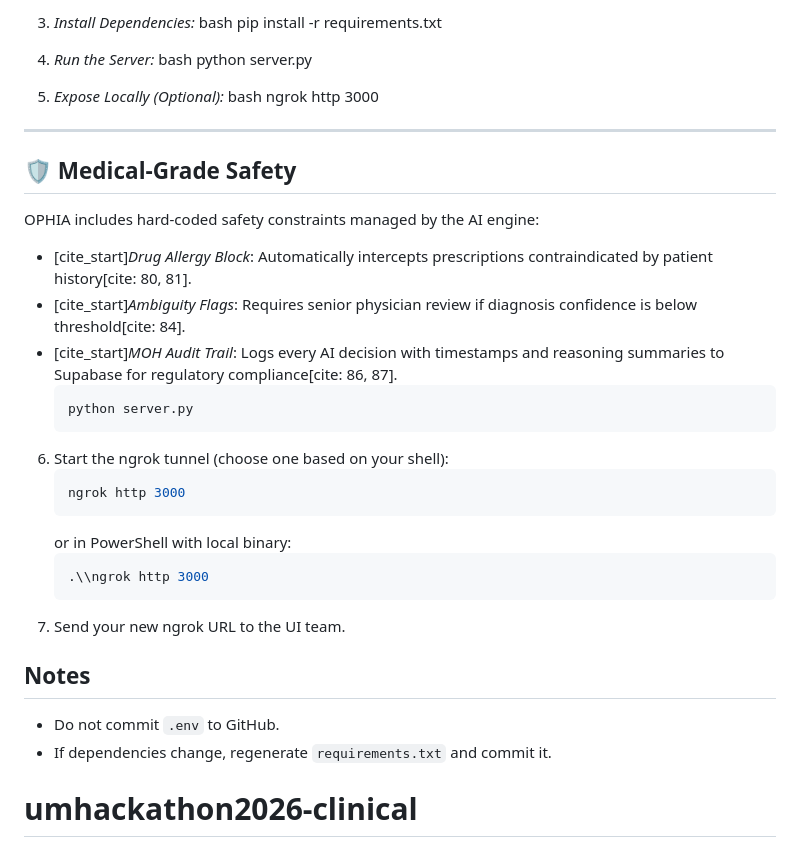
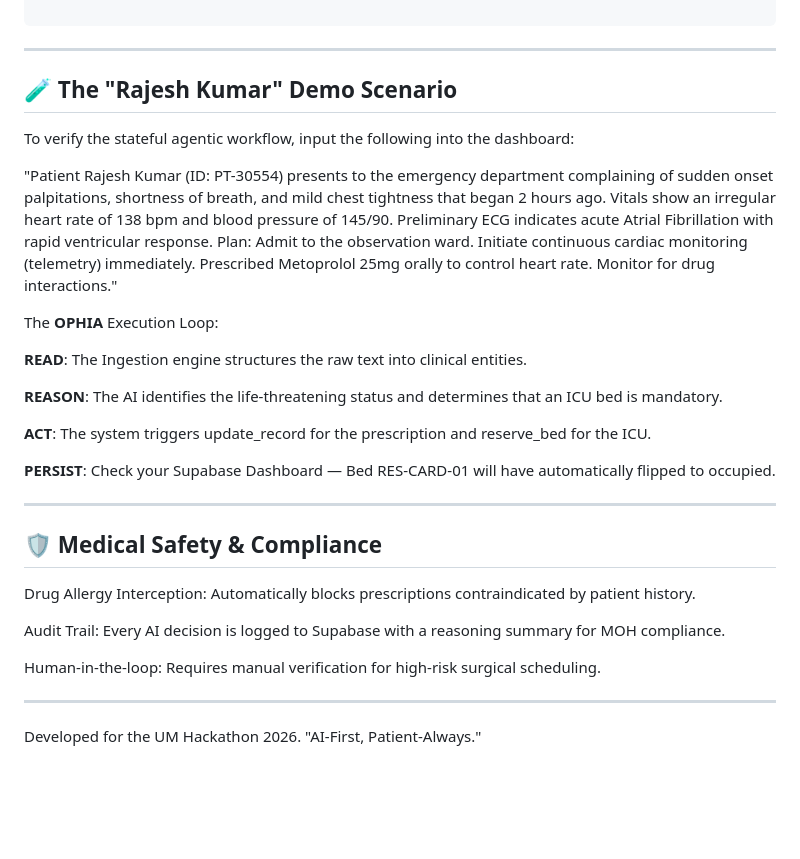
Before and after one commit to fthanifa/umhackathon2026-clinical, a Markdown page: README.md, the part around one of its changes. Rendered like a GitHub page; blank space fills up the shorter version.

````diff
--- a/README.md
+++ b/README.md
@@ -66,42 +73,32 @@ This repository contains the Flask + Supabase backend used for clinical data man
 
-
-3.  *Install Dependencies:*
-    bash
-    pip install -r requirements.txt
-
-
-4.  *Run the Server:*
-    bash
-    python server.py
-
-
-5.  *Expose Locally (Optional):*
-    bash
-    ngrok http 3000
-
+```
 
 ---
 
-## 🛡️ Medical-Grade Safety
-OPHIA includes hard-coded safety constraints managed by the AI engine:
-* [cite_start]*Drug Allergy Block*: Automatically intercepts prescriptions contraindicated by patient history[cite: 80, 81].
-* [cite_start]*Ambiguity Flags*: Requires senior physician review if diagnosis confidence is below threshold[cite: 84].
-* [cite_start]*MOH Audit Trail*: Logs every AI decision with timestamps and reasoning summaries to Supabase for regulatory compliance[cite: 86, 87].
-   ```powershell
-   python server.py
-   ```
-6. Start the ngrok tunnel (choose one based on your shell):
-   ```powershell
-   ngrok http 3000
-   ```
-   or in PowerShell with local binary:
-   ```powershell
-   .\\ngrok http 3000
-   ```
-7. Send your new ngrok URL to the UI team.
+## 🧪 The "Rajesh Kumar" Demo Scenario
+To verify the stateful agentic workflow, input the following into the dashboard:
 
-## Notes
+"Patient Rajesh Kumar (ID: PT-30554) presents to the emergency department complaining of sudden onset palpitations, shortness of breath, and mild chest tightness that began 2 hours ago. Vitals show an irregular heart rate of 138 bpm and blood pressure of 145/90. Preliminary ECG indicates acute Atrial Fibrillation with rapid ventricular response. Plan: Admit to the observation ward. Initiate continuous cardiac monitoring (telemetry) immediately. Prescribed Metoprolol 25mg orally to control heart rate. Monitor for drug interactions."
 
-- Do not commit `.env` to GitHub.
-- If dependencies change, regenerate `requirements.txt` and commit it.
-# umhackathon2026-clinical
+The **OPHIA** Execution Loop:
+
+**READ**: The Ingestion engine structures the raw text into clinical entities.
+
+**REASON**: The AI identifies the life-threatening status and determines that an ICU bed is mandatory.
+
+**ACT**: The system triggers update_record for the prescription and reserve_bed for the ICU.
+
+**PERSIST**: Check your Supabase Dashboard — Bed RES-CARD-01 will have automatically flipped to occupied.
+
+---
+
+## 🛡️ Medical Safety & Compliance
+Drug Allergy Interception: Automatically blocks prescriptions contraindicated by patient history.
+
+Audit Trail: Every AI decision is logged to Supabase with a reasoning summary for MOH compliance.
+
+Human-in-the-loop: Requires manual verification for high-risk surgical scheduling.
+
+---
+
+Developed for the UM Hackathon 2026. "AI-First, Patient-Always."
````
Also changed, not shown: other parts of README.md (+52 -45 lines).
